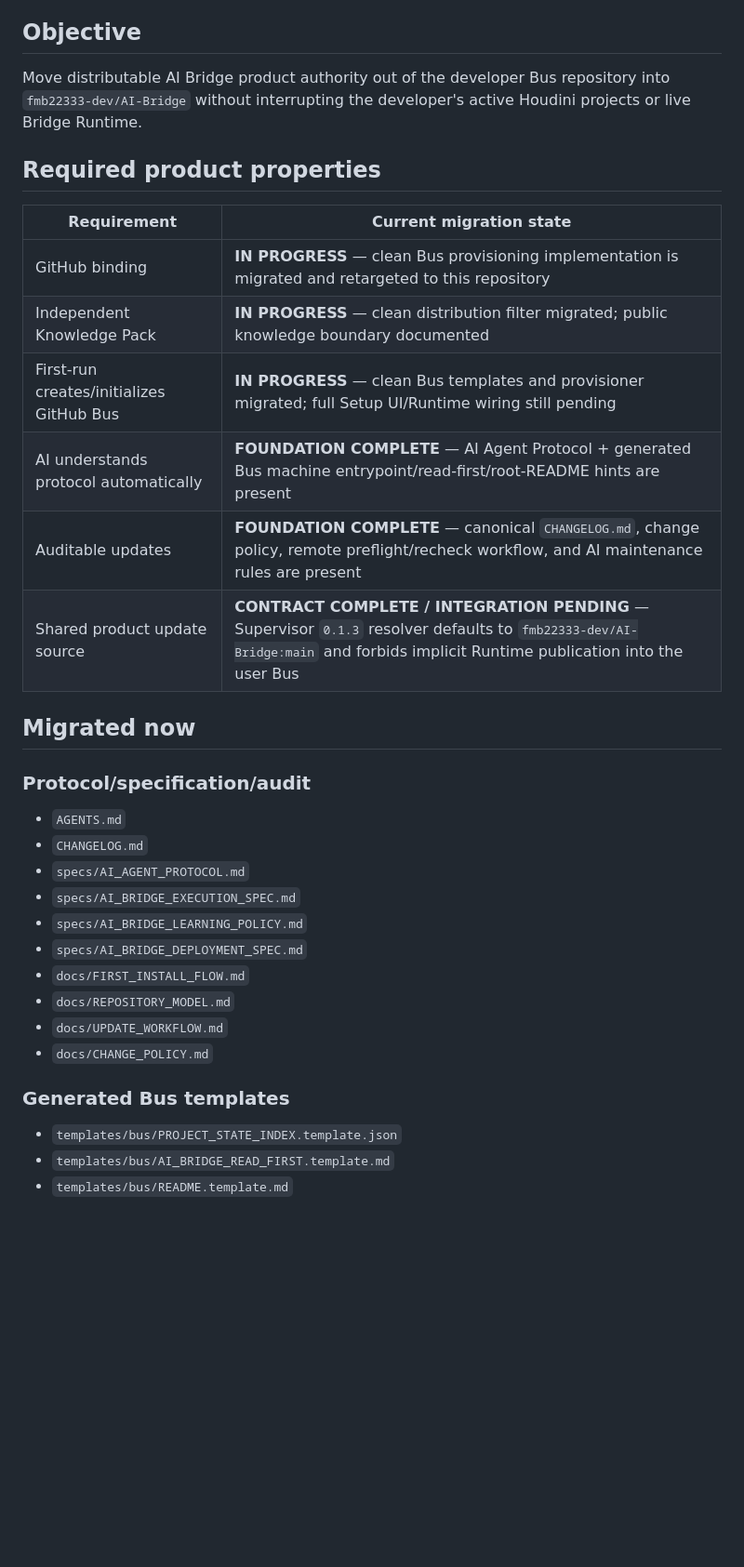
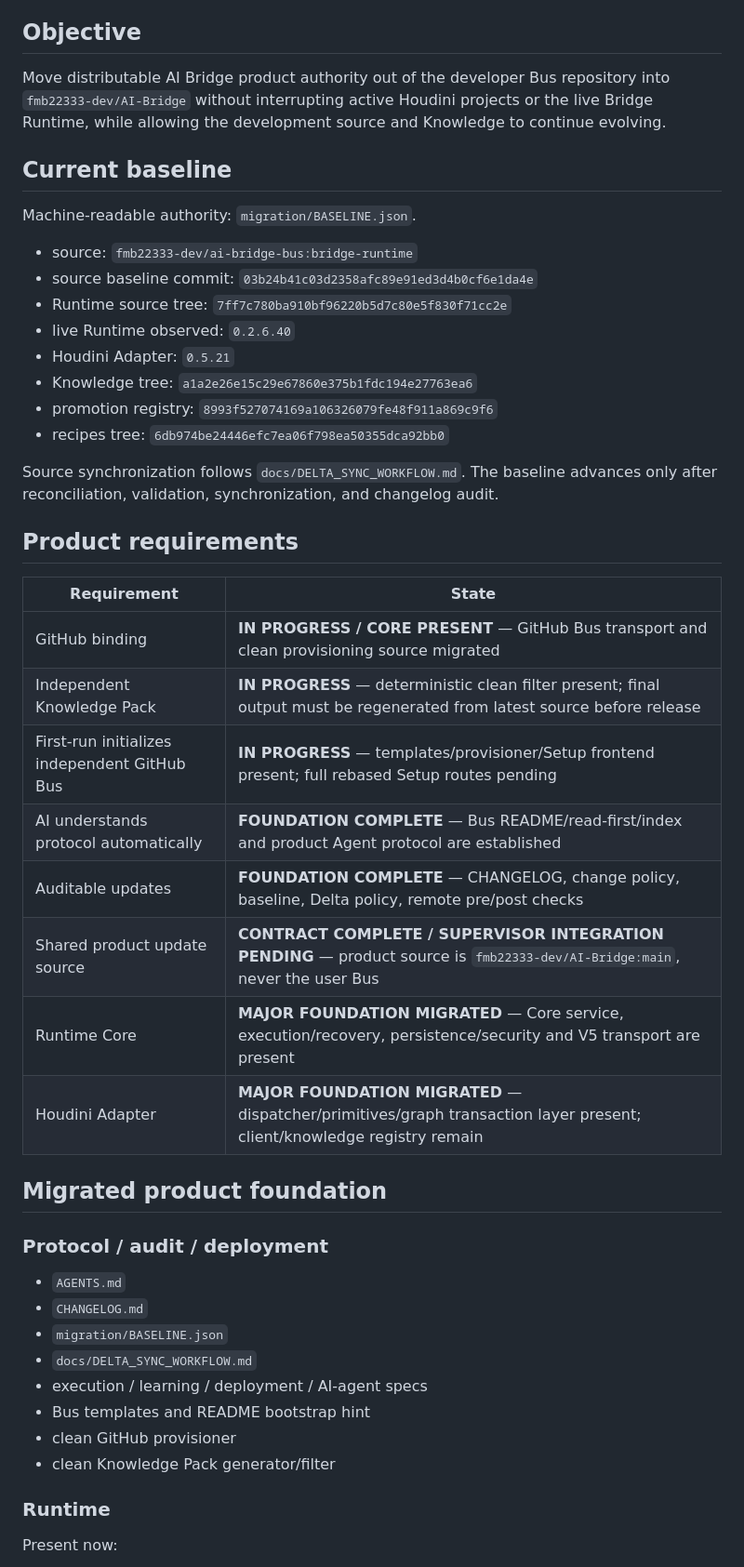
Before and after one commit to fmb22333-dev/AI-Bridge, a Markdown page: docs/MIGRATION_STATUS.md, the part around one of its changes. Shown at 93% size. Drawn GitHub-style; blank space fills up the shorter version.

Commit message:
Refresh migration status after baseline and control-plane migration

```diff
--- a/docs/MIGRATION_STATUS.md
+++ b/docs/MIGRATION_STATUS.md
@@ -4,37 +4,50 @@
 
 ## Objective
 
-Move distributable AI Bridge product authority out of the developer Bus repository into `fmb22333-dev/AI-Bridge` without interrupting the developer's active Houdini projects or live Bridge Runtime.
+Move distributable AI Bridge product authority out of the developer Bus repository into `fmb22333-dev/AI-Bridge` without interrupting active Houdini projects or the live Bridge Runtime, while allowing the development source and Knowledge to continue evolving.
 
-## Required product properties
+## Current baseline
 
-| Requirement | Current migration state |
+Machine-readable authority: `migration/BASELINE.json`.
+
+- source: `fmb22333-dev/ai-bridge-bus:bridge-runtime`
+- source baseline commit: `03b24b41c03d2358afc89e91ed3d4b0cf6e1da4e`
+- Runtime source tree: `7ff7c780ba910bf96220b5d7c80e5f830f71cc2e`
+- live Runtime observed: `0.2.6.40`
+- Houdini Adapter: `0.5.21`
+- Knowledge tree: `a1a2e26e15c29e67860e375b1fdc194e27763ea6`
+- promotion registry: `8993f527074169a106326079fe48f911a869c9f6`
+- recipes tree: `6db974be24446efc7ea06f798ea50355dca92bb0`
+
+Source synchronization follows `docs/DELTA_SYNC_WORKFLOW.md`. The baseline advances only after reconciliation, validation, synchronization, and changelog audit.
+
+## Product requirements
+
+| Requirement | State |
 |---|---|
-| GitHub binding | **IN PROGRESS** — clean Bus provisioning implementation is migrated and retargeted to this repository |
-| Independent Knowledge Pack | **IN PROGRESS** — clean distribution filter migrated; public knowledge boundary documented |
-| First-run creates/initializes GitHub Bus | **IN PROGRESS** — clean Bus templates and provisioner migrated; full Setup UI/Runtime wiring still pending |
-| AI understands protocol automatically | **FOUNDATION COMPLETE** — AI Agent Protocol + generated Bus machine entrypoint/read-first/root-README hints are present |
-| Auditable updates | **FOUNDATION COMPLETE** — canonical `CHANGELOG.md`, change policy, remote preflight/recheck workflow, and AI maintenance rules are present |
-| Shared product update source | **CONTRACT COMPLETE / INTEGRATION PENDING** — Supervisor `0.1.3` resolver defaults to `fmb22333-dev/AI-Bridge:main` and forbids implicit Runtime publication into the user Bus |
+| GitHub binding | **IN PROGRESS / CORE PRESENT** — GitHub Bus transport and clean provisioning source migrated |
+| Independent Knowledge Pack | **IN PROGRESS** — deterministic clean filter present; final output must be regenerated from latest source before release |
+| First-run initializes independent GitHub Bus | **IN PROGRESS** — templates/provisioner/Setup frontend present; full rebased Setup routes pending |
+| AI understands protocol automatically | **FOUNDATION COMPLETE** — Bus README/read-first/index and product Agent protocol are established |
+| Auditable updates | **FOUNDATION COMPLETE** — CHANGELOG, change policy, baseline, Delta policy, remote pre/post checks |
+| Shared product update source | **CONTRACT COMPLETE / SUPERVISOR INTEGRATION PENDING** — product source is `fmb22333-dev/AI-Bridge:main`, never the user Bus |
+| Runtime Core | **MAJOR FOUNDATION MIGRATED** — Core service, execution/recovery, persistence/security and V5 transport are present |
+| Houdini Adapter | **MAJOR FOUNDATION MIGRATED** — dispatcher/primitives/graph transaction layer present; client/knowledge registry remain |
 
-## Migrated now
+## Migrated product foundation
 
-### Protocol/specification/audit
+### Protocol / audit / deployment
 
 - `AGENTS.md`
 - `CHANGELOG.md`
-- `specs/AI_AGENT_PROTOCOL.md`
-- `specs/AI_BRIDGE_EXECUTION_SPEC.md`
-- `specs/AI_BRIDGE_LEARNING_POLICY.md`
-- `specs/AI_BRIDGE_DEPLOYMENT_SPEC.md`
-- `docs/FIRST_INSTALL_FLOW.md`
-- `docs/REPOSITORY_MODEL.md`
-- `docs/UPDATE_WORKFLOW.md`
-- `docs/CHANGE_POLICY.md`
+- `migration/BASELINE.json`
+- `docs/DELTA_SYNC_WORKFLOW.md`
+- execution / learning / deployment / AI-agent specs
+- Bus templates and README bootstrap hint
+- clean GitHub provisioner
+- clean Knowledge Pack generator/filter
 
-### Generated Bus templates
+### Runtime
 
-- `templates/bus/PROJECT_STATE_INDEX.template.json`
-- `templates/bus/AI_BRIDGE_READ_FIRST.template.md`
-- `templates/bus/README.template.md`
+Present now:
 
```
Also changed, not shown: other parts of docs/MIGRATION_STATUS.md (+80 -78 lines).
